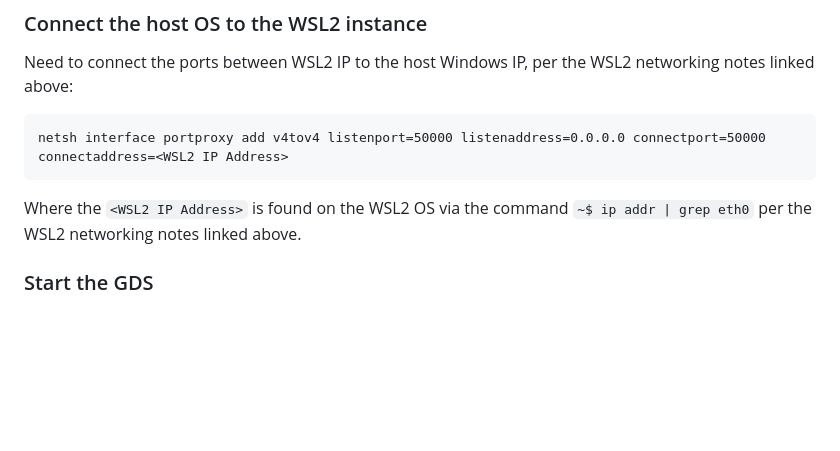
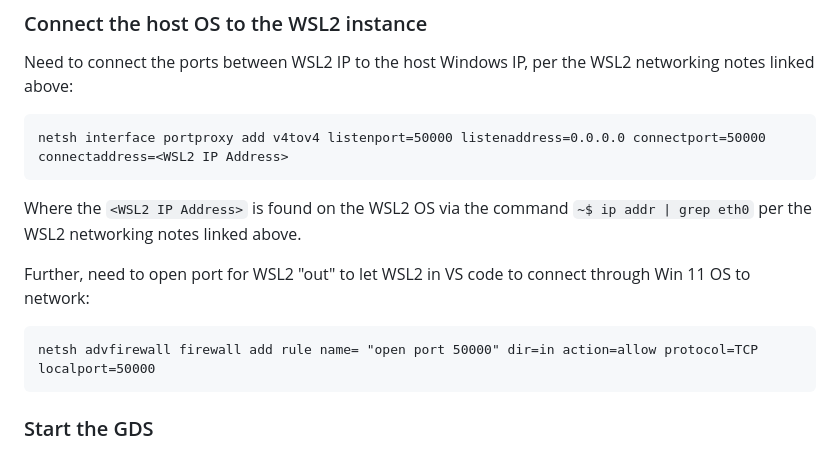
Before and after one commit to danjwait/mHST, a Markdown page: docs/fprimeNotes/crossCompile.md, the part around the change. Drawn GitHub-style; blank space fills up the shorter version.

````diff
--- a/docs/fprimeNotes/crossCompile.md
+++ b/docs/fprimeNotes/crossCompile.md
@@ -315,6 +315,11 @@ Need to connect the ports between WSL2 IP to the host Windows IP, per the WSL2 n
 netsh interface portproxy add v4tov4 listenport=50000 listenaddress=0.0.0.0 connectport=50000 connectaddress=<WSL2 IP Address>
 ```
 Where the `<WSL2 IP Address>` is found on the WSL2 OS via the command `~$ ip addr | grep eth0` per the WSL2 networking notes linked above.
+
+Further, need to open port for WSL2 "out" to let WSL2 in VS code to connect through Win 11 OS to network:
+```
+netsh advfirewall firewall add rule name= "open port 50000" dir=in action=allow protocol=TCP localport=50000
+```
 ### Start the GDS
 I started the GDS w/o specifying the IP address:
 ``` /02_Projects/fprime/Ref$ fprime-gds -g html -n --dictionary build-artifacts/raspberrypi/dict/RefTopologyAppDictionary.xml```
````
